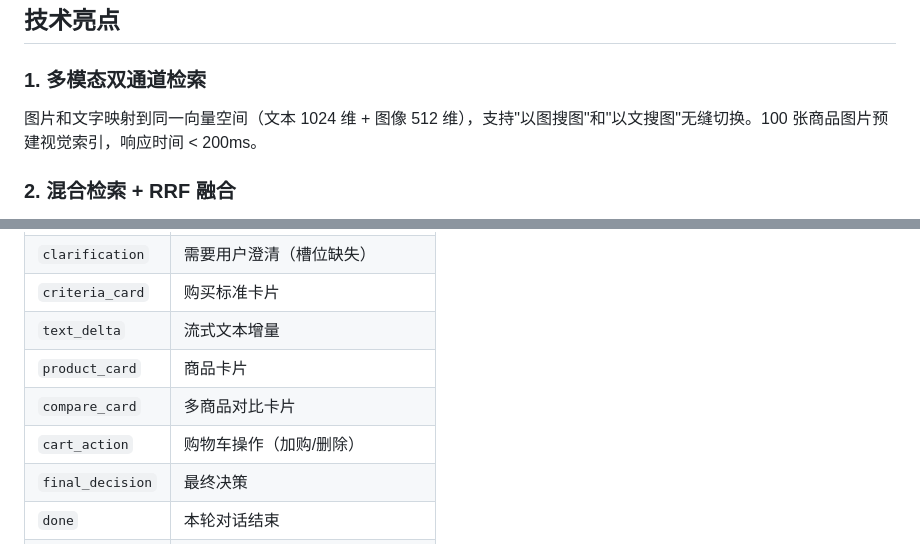
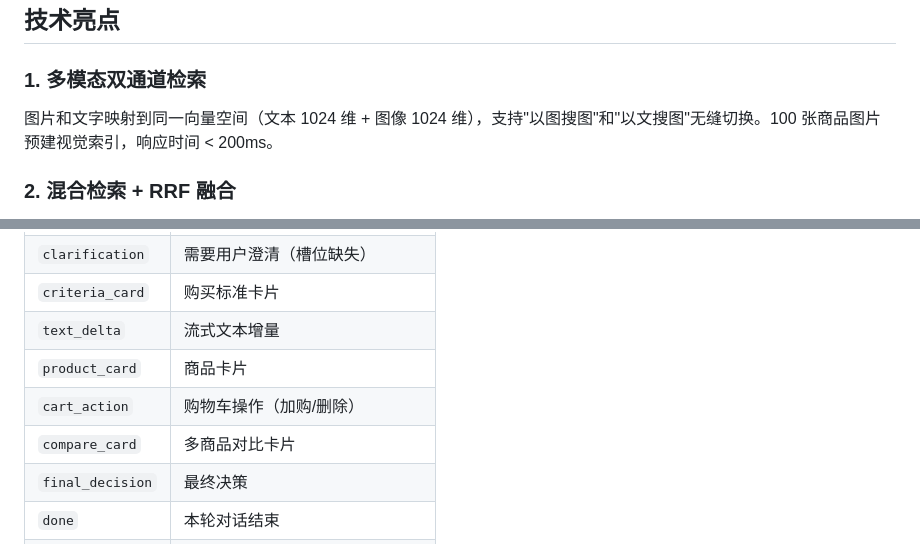
Before and after one commit to Red-Bean-Bun/BuyPilot-AI, a Markdown page: README.md, 2 parts joined by grey strips. GitHub-like rendering.

Commit message:
fix(docs): 修复 README 技术亮点残留 512 维 + SSE 事件表顺序对齐 schema

```diff
--- a/README.md
+++ b/README.md
@@ -84,7 +84,7 @@
 ## 技术亮点
 
 ### 1. 多模态双通道检索
-图片和文字映射到同一向量空间（文本 1024 维 + 图像 512 维），支持"以图搜图"和"以文搜图"无缝切换。100 张商品图片预建视觉索引，响应时间 < 200ms。
+图片和文字映射到同一向量空间（文本 1024 维 + 图像 1024 维），支持"以图搜图"和"以文搜图"无缝切换。100 张商品图片预建视觉索引，响应时间 < 200ms。
 
 ### 2. 混合检索 + RRF 融合
 BM25 关键词召回（精确匹配品牌/成分）+ pgvector 语义召回（理解"适合油皮的控油产品"）+ RRF 融合 + Cross-Encoder 精排（qwen3-rerank）。对精确品牌查询，召回率提升 40%+。
@@ -354,8 +354,8 @@ flowchart TB
 | `criteria_card` | 购买标准卡片 |
 | `text_delta` | 流式文本增量 |
 | `product_card` | 商品卡片 |
+| `cart_action` | 购物车操作（加购/删除） |
 | `compare_card` | 多商品对比卡片 |
-| `cart_action` | 购物车操作（加购/删除） |
 | `final_decision` | 最终决策 |
 | `done` | 本轮对话结束 |
 | `error` | 错误信息 |
```
